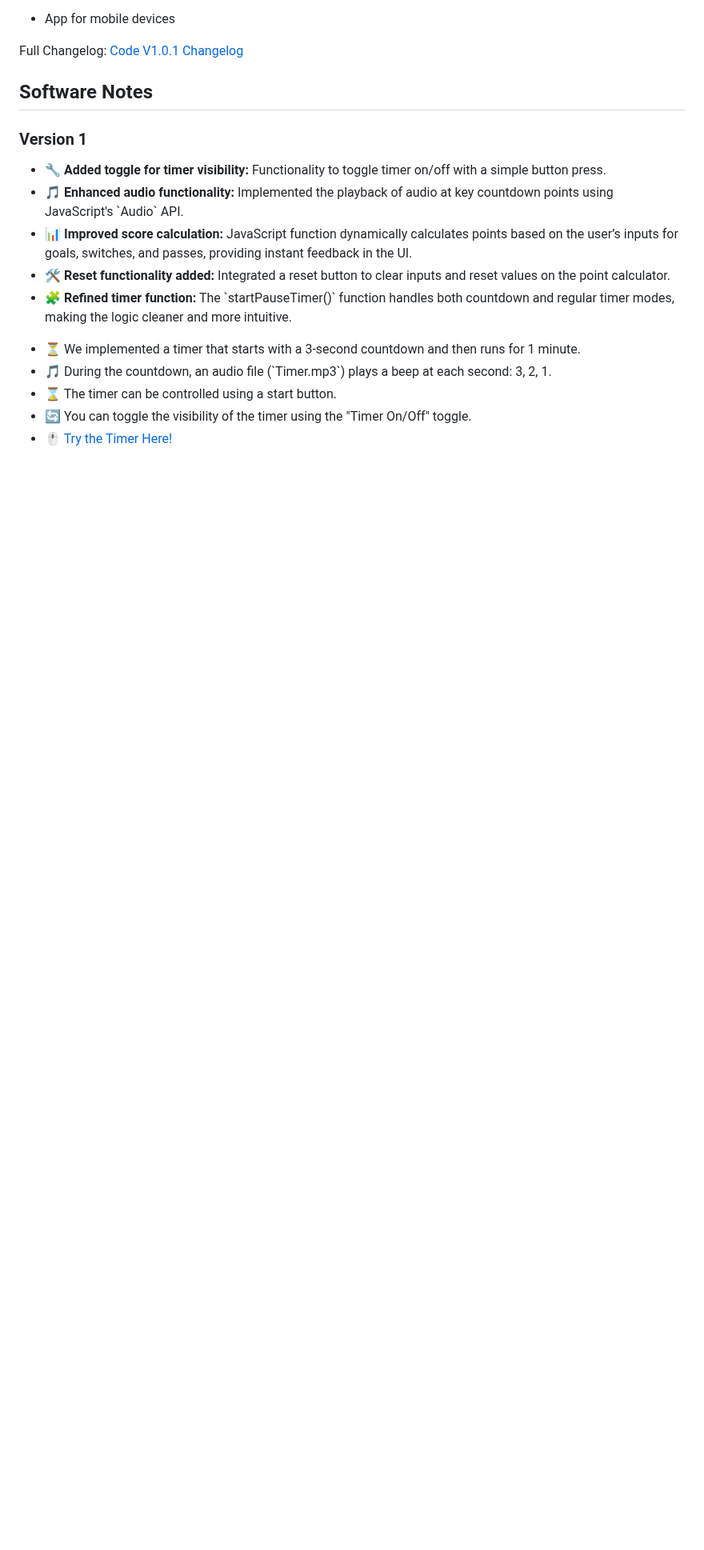
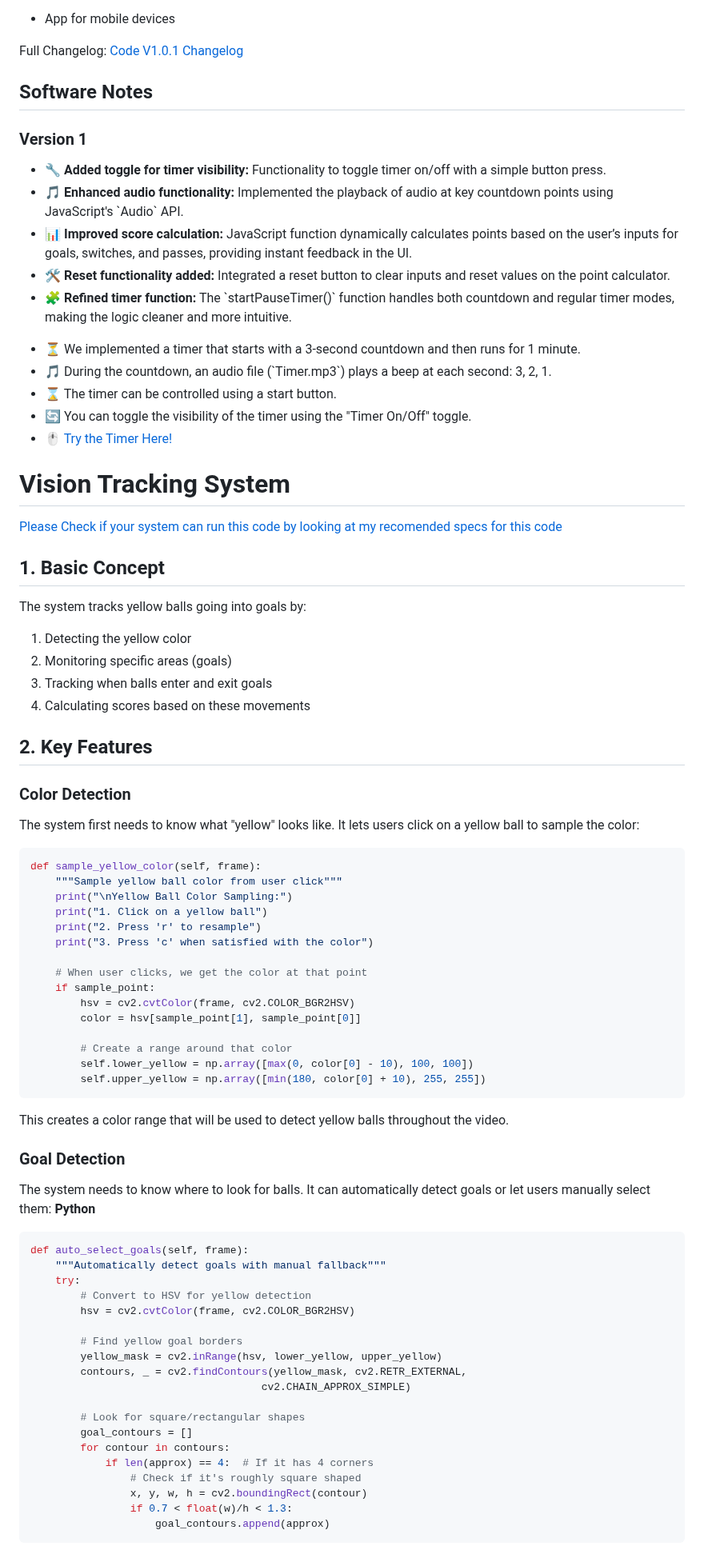
Before and after one commit to Lavadeg31/Vex_Iq, a Markdown page: README.md, the part around one of its changes. Shown at 80% size. Rendered like a GitHub page; blank space fills up the shorter version.

````diff
--- a/README.md
+++ b/README.md
@@ -136,3 +136,64 @@
   <li>🔄 You can toggle the visibility of the timer using the "Timer On/Off" toggle.</li>
   <li>🖱️ <a href="https://lavadeg31.github.io/Vex_Iq/Calculator.html">Try the Timer Here!</a></li>
 </ul>
+
+
+# Vision Tracking System
+[Please Check if your system can run this code by looking at my recomended specs for this code](https://lavadeg31.github.io/Vex_Iq/Vex_Vision/System_Requirements)
+## 1. Basic Concept
+The system tracks yellow balls going into goals by:
+1. Detecting the yellow color
+2. Monitoring specific areas (goals)
+3. Tracking when balls enter and exit goals
+4. Calculating scores based on these movements
+
+## 2. Key Features
+
+### Color Detection
+The system first needs to know what "yellow" looks like. It lets users click on a yellow ball to sample the color:
+
+```python
+def sample_yellow_color(self, frame):
+    """Sample yellow ball color from user click"""
+    print("\nYellow Ball Color Sampling:")
+    print("1. Click on a yellow ball")
+    print("2. Press 'r' to resample")
+    print("3. Press 'c' when satisfied with the color")
+
+    # When user clicks, we get the color at that point
+    if sample_point:
+        hsv = cv2.cvtColor(frame, cv2.COLOR_BGR2HSV)
+        color = hsv[sample_point[1], sample_point[0]]
+
+        # Create a range around that color
+        self.lower_yellow = np.array([max(0, color[0] - 10), 100, 100])
+        self.upper_yellow = np.array([min(180, color[0] + 10), 255, 255])
+```
+
+This creates a color range that will be used to detect yellow balls throughout the video.
+
+### Goal Detection
+The system needs to know where to look for balls. It can automatically detect goals or let users manually select them:
+**Python**
+```python
+def auto_select_goals(self, frame):
+    """Automatically detect goals with manual fallback"""
+    try:
+        # Convert to HSV for yellow detection
+        hsv = cv2.cvtColor(frame, cv2.COLOR_BGR2HSV)
+
+        # Find yellow goal borders
+        yellow_mask = cv2.inRange(hsv, lower_yellow, upper_yellow)
+        contours, _ = cv2.findContours(yellow_mask, cv2.RETR_EXTERNAL,
+                                     cv2.CHAIN_APPROX_SIMPLE)
+
+        # Look for square/rectangular shapes
+        goal_contours = []
+        for contour in contours:
+            if len(approx) == 4:  # If it has 4 corners
+                # Check if it's roughly square shaped
+                x, y, w, h = cv2.boundingRect(contour)
+                if 0.7 < float(w)/h < 1.3:
+                    goal_contours.append(approx)
+```
+
````
Also changed, not shown: other parts of README.md (+83 -0 lines).
